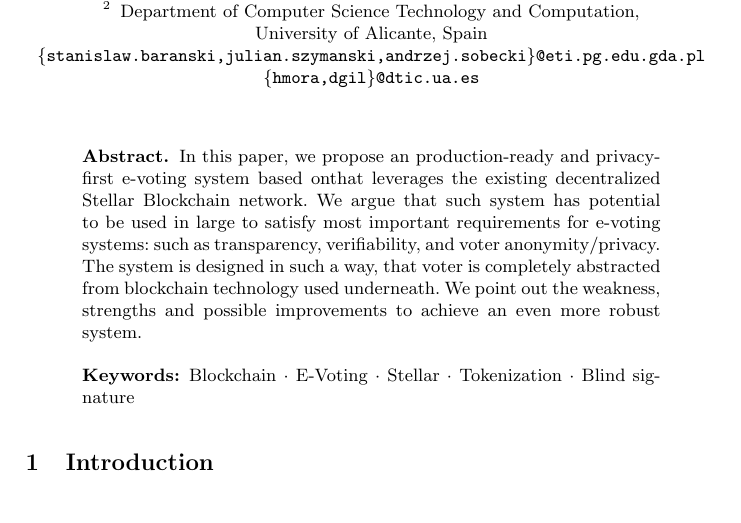
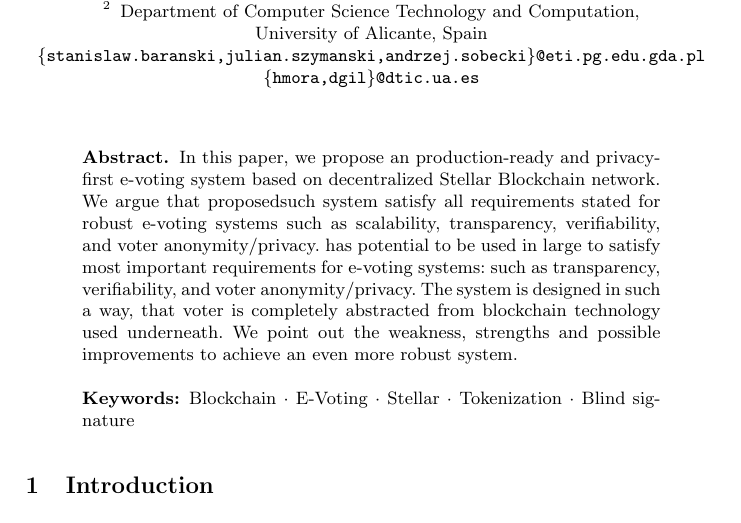
Before and after one commit to stanbar/stellot-whitepaper, a LaTeX paper (samplepaper.tex): part of page 1 of 9, cut so that both start at the same text. Compiled offline with pdfLaTeX.

Commit message:
docs: update main.tex

```diff
--- a/samplepaper.tex
+++ b/samplepaper.tex
@@ -41,7 +41,7 @@ Department of Computer Science Technology and Computation,\\ University of Alica
 \maketitle              % typeset the header of the contribution
 %
 \begin{abstract}
-In this paper, we propose an production-ready and privacy-first e-voting system based onthat leverages the existing decentralized Stellar Blockchain network. We argue that such system has potential to be used in large
+In this paper, we propose an production-ready and privacy-first e-voting system based on decentralized Stellar Blockchain network. We argue that proposedsuch system satisfy all requirements stated for robust e-voting systems such as scalability, transparency, verifiability, and voter anonymity/privacy. has potential to be used in large
 to satisfy most important requirements for e-voting systems: such as transparency, verifiability, and voter anonymity/privacy. The system is designed in such a way, that voter is completely abstracted from blockchain technology used underneath. We point out the weakness, strengths and possible improvements to achieve an even more robust system.
 
 %JS wypunktować co jest wkładem artykułu
```
Also changed, not shown: samplepaper.tex (6 more changed lines).
